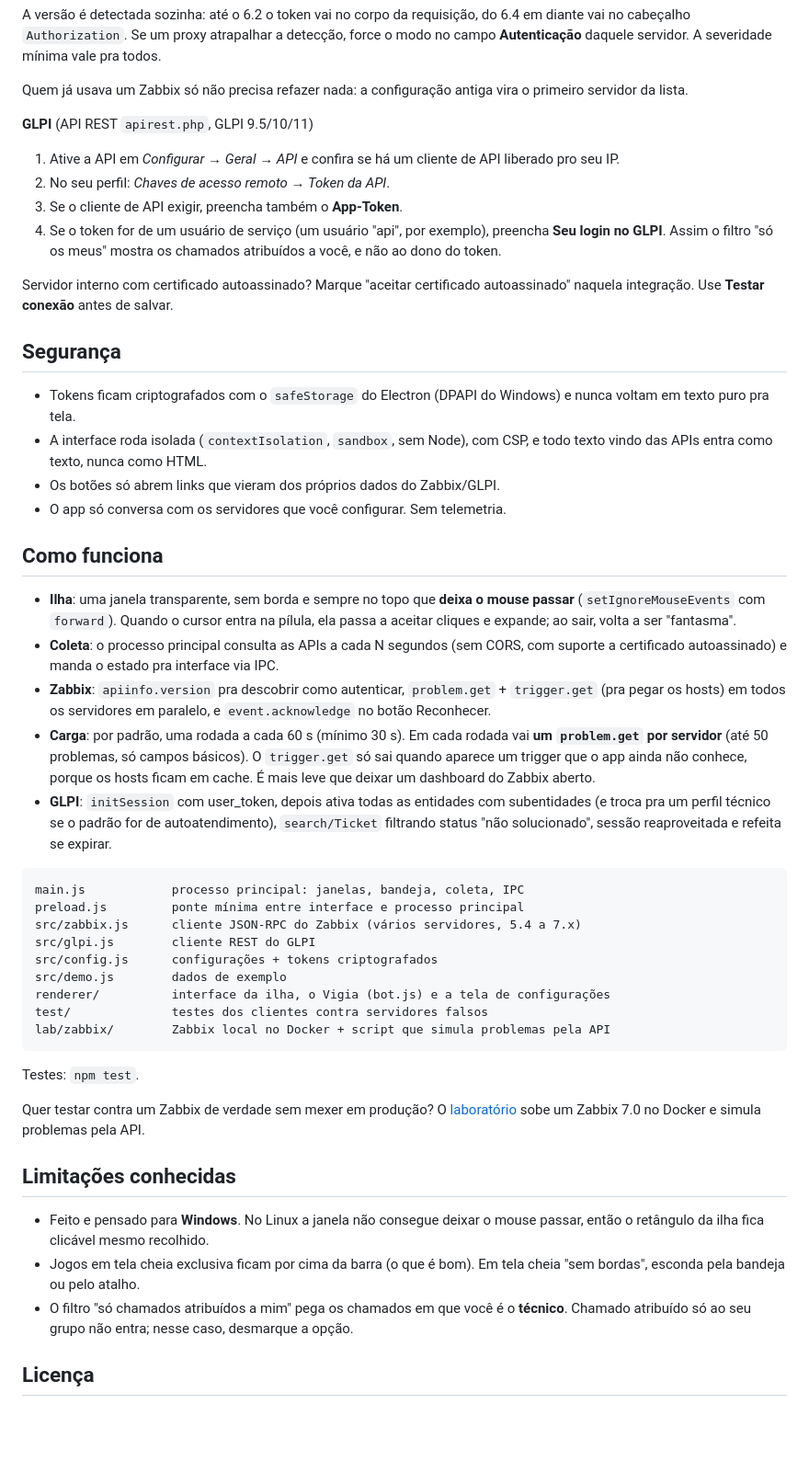
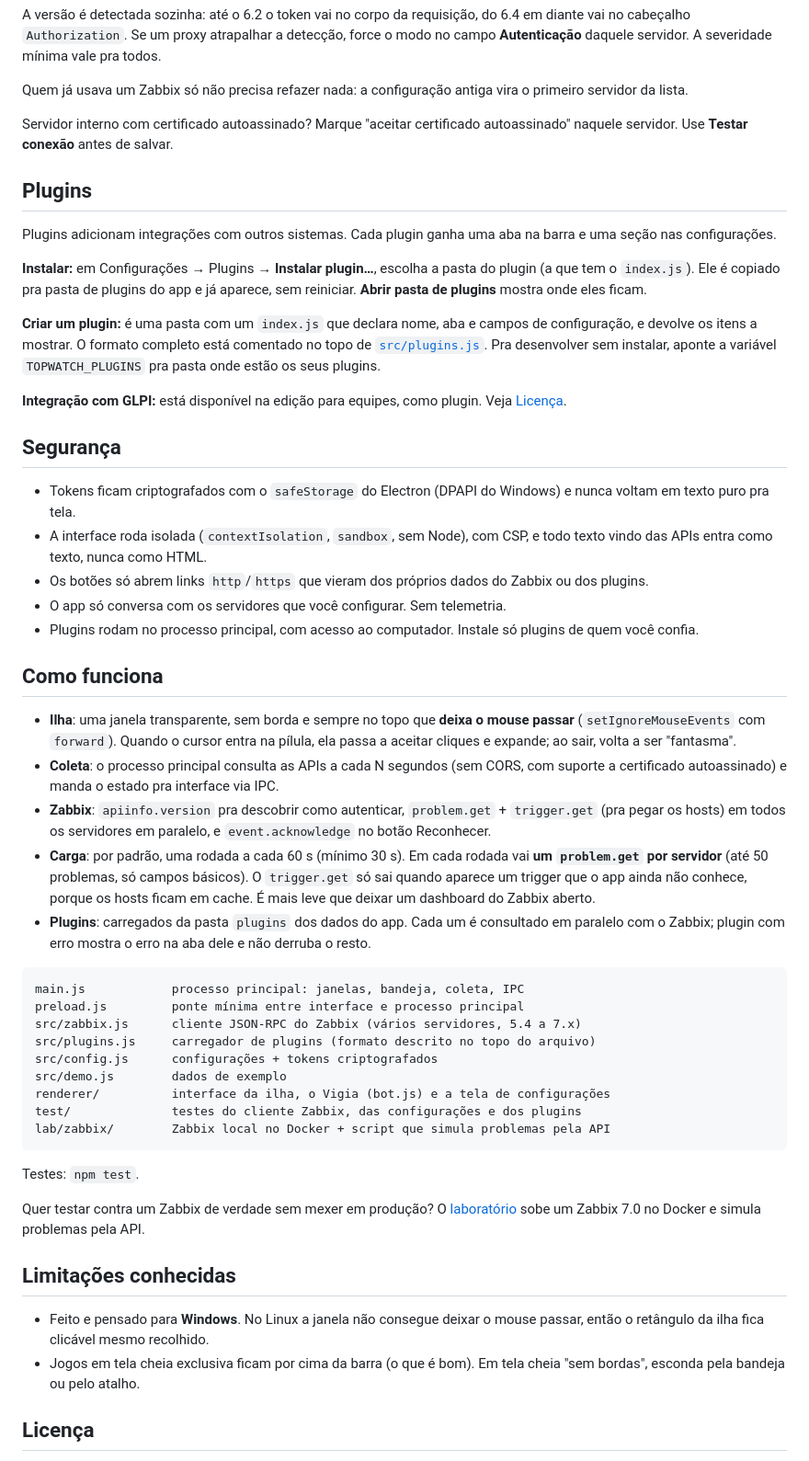
Before and after one commit to victorhugoantonio1/farol, a Markdown page: README.md, the part around the change printed below. Shown: that part at 92% size. Drawn GitHub-style; blank space fills up the shorter version.

````diff
--- a/README.md
+++ b/README.md
@@ -51,21 +50,25 @@ A versão é detectada sozinha: até o 6.2 o token vai no corpo da requisição,
 
 Quem já usava um Zabbix só não precisa refazer nada: a configuração antiga vira o primeiro servidor da lista.
 
-**GLPI** (API REST `apirest.php`, GLPI 9.5/10/11)
+Servidor interno com certificado autoassinado? Marque "aceitar certificado autoassinado" naquele servidor. Use **Testar conexão** antes de salvar.
 
-1. Ative a API em *Configurar → Geral → API* e confira se há um cliente de API liberado pro seu IP.
-2. No seu perfil: *Chaves de acesso remoto → Token da API*.
-3. Se o cliente de API exigir, preencha também o **App-Token**.
-4. Se o token for de um usuário de serviço (um usuário "api", por exemplo), preencha **Seu login no GLPI**. Assim o filtro "só os meus" mostra os chamados atribuídos a você, e não ao dono do token.
+## Plugins
 
-Servidor interno com certificado autoassinado? Marque "aceitar certificado autoassinado" naquela integração. Use **Testar conexão** antes de salvar.
+Plugins adicionam integrações com outros sistemas. Cada plugin ganha uma aba na barra e uma seção nas configurações.
+
+**Instalar:** em Configurações → Plugins → **Instalar plugin…**, escolha a pasta do plugin (a que tem o `index.js`). Ele é copiado pra pasta de plugins do app e já aparece, sem reiniciar. **Abrir pasta de plugins** mostra onde eles ficam.
+
+**Criar um plugin:** é uma pasta com um `index.js` que declara nome, aba e campos de configuração, e devolve os itens a mostrar. O formato completo está comentado no topo de [`src/plugins.js`](src/plugins.js). Pra desenvolver sem instalar, aponte a variável `TOPWATCH_PLUGINS` pra pasta onde estão os seus plugins.
+
+**Integração com GLPI:** está disponível na edição para equipes, como plugin. Veja [Licença](#licença).
 
 ## Segurança
 
 - Tokens ficam criptografados com o `safeStorage` do Electron (DPAPI do Windows) e nunca voltam em texto puro pra tela.
 - A interface roda isolada (`contextIsolation`, `sandbox`, sem Node), com CSP, e todo texto vindo das APIs entra como texto, nunca como HTML.
-- Os botões só abrem links que vieram dos próprios dados do Zabbix/GLPI.
+- Os botões só abrem links `http`/`https` que vieram dos próprios dados do Zabbix ou dos plugins.
 - O app só conversa com os servidores que você configurar. Sem telemetria.
+- Plugins rodam no processo principal, com acesso ao computador. Instale só plugins de quem você confia.
 
 ## Como funciona
 
@@ -73,17 +76,17 @@ Servidor interno com certificado autoassinado? Marque "aceitar certificado autoa
 - **Coleta**: o processo principal consulta as APIs a cada N segundos (sem CORS, com suporte a certificado autoassinado) e manda o estado pra interface via IPC.
 - **Zabbix**: `apiinfo.version` pra descobrir como autenticar, `problem.get` + `trigger.get` (pra pegar os hosts) em todos os servidores em paralelo, e `event.acknowledge` no botão Reconhecer.
 - **Carga**: por padrão, uma rodada a cada 60 s (mínimo 30 s). Em cada rodada vai **um `problem.get` por servidor** (até 50 problemas, só campos básicos). O `trigger.get` só sai quando aparece um trigger que o app ainda não conhece, porque os hosts ficam em cache. É mais leve que deixar um dashboard do Zabbix aberto.
-- **GLPI**: `initSession` com user_token, depois ativa todas as entidades com subentidades (e troca pra um perfil técnico se o padrão for de autoatendimento), `search/Ticket` filtrando status "não solucionado", sessão reaproveitada e refeita se expirar.
+- **Plugins**: carregados da pasta `plugins` dos dados do app. Cada um é consultado em paralelo com o Zabbix; plugin com erro mostra o erro na aba dele e não derruba o resto.
 
 ```
 main.js            processo principal: janelas, bandeja, coleta, IPC
 preload.js         ponte mínima entre interface e processo principal
 src/zabbix.js      cliente JSON-RPC do Zabbix (vários servidores, 5.4 a 7.x)
-src/glpi.js        cliente REST do GLPI
+src/plugins.js     carregador de plugins (formato descrito no topo do arquivo)
 src/config.js      configurações + tokens criptografados
 src/demo.js        dados de exemplo
 renderer/          interface da ilha, o Vigia (bot.js) e a tela de configurações
-test/              testes dos clientes contra servidores falsos
+test/              testes do cliente Zabbix, das configurações e dos plugins
 lab/zabbix/        Zabbix local no Docker + script que simula problemas pela API
 ```
 
@@ -95,7 +98,6 @@ Quer testar contra um Zabbix de verdade sem mexer em produção? O [laboratório
 
 - Feito e pensado para **Windows**. No Linux a janela não consegue deixar o mouse passar, então o retângulo da ilha fica clicável mesmo recolhido.
 - Jogos em tela cheia exclusiva ficam por cima da barra (o que é bom). Em tela cheia "sem bordas", esconda pela bandeja ou pelo atalho.
-- O filtro "só chamados atribuídos a mim" pega os chamados em que você é o **técnico**. Chamado atribuído só ao seu grupo não entra; nesse caso, desmarque a opção.
 
 ## Licença
 
````
Also changed, not shown: other parts of README.md (+5 -6 lines), docs/preview.png, docs/vigia.gif, 14 other files.
